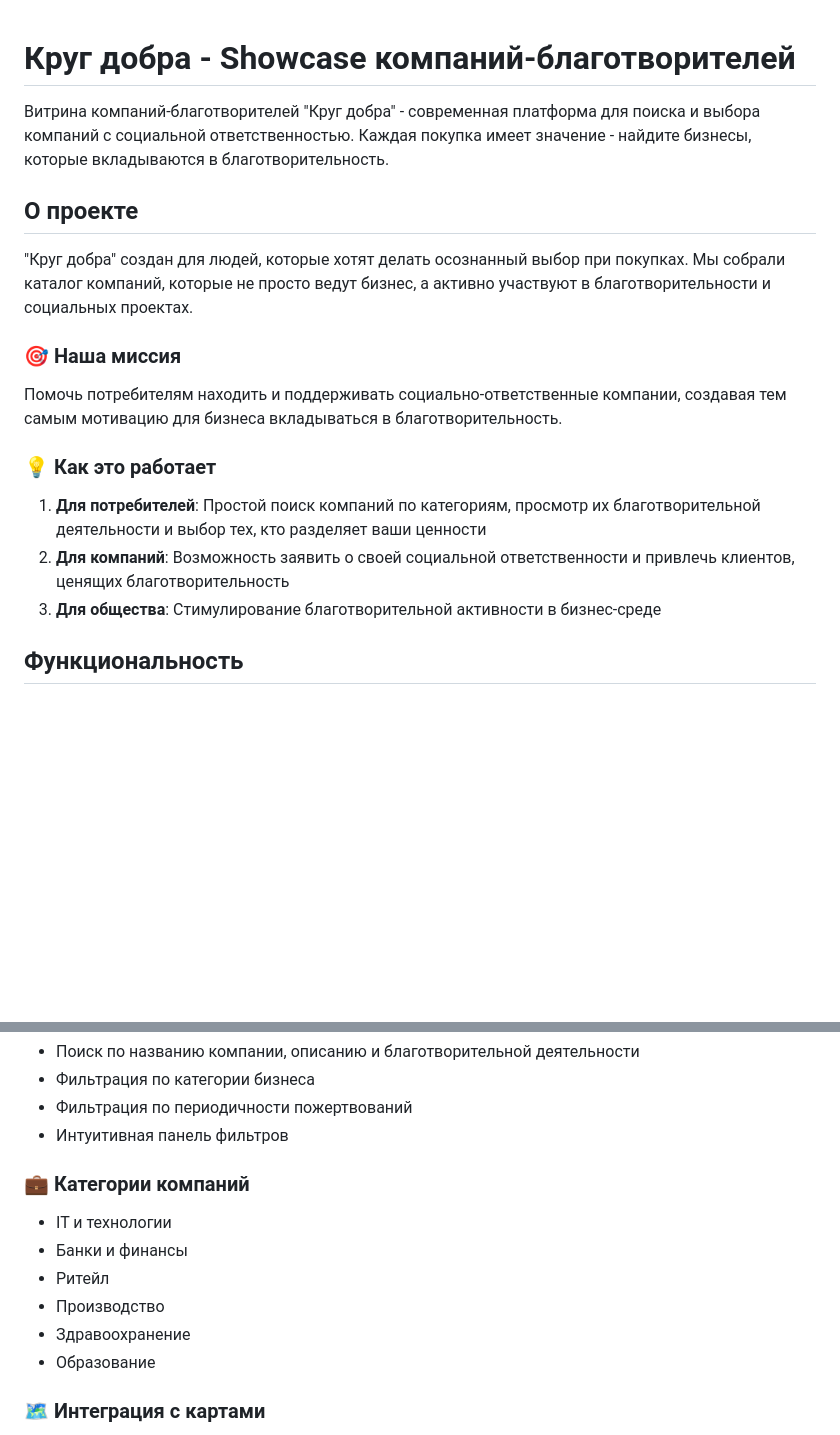
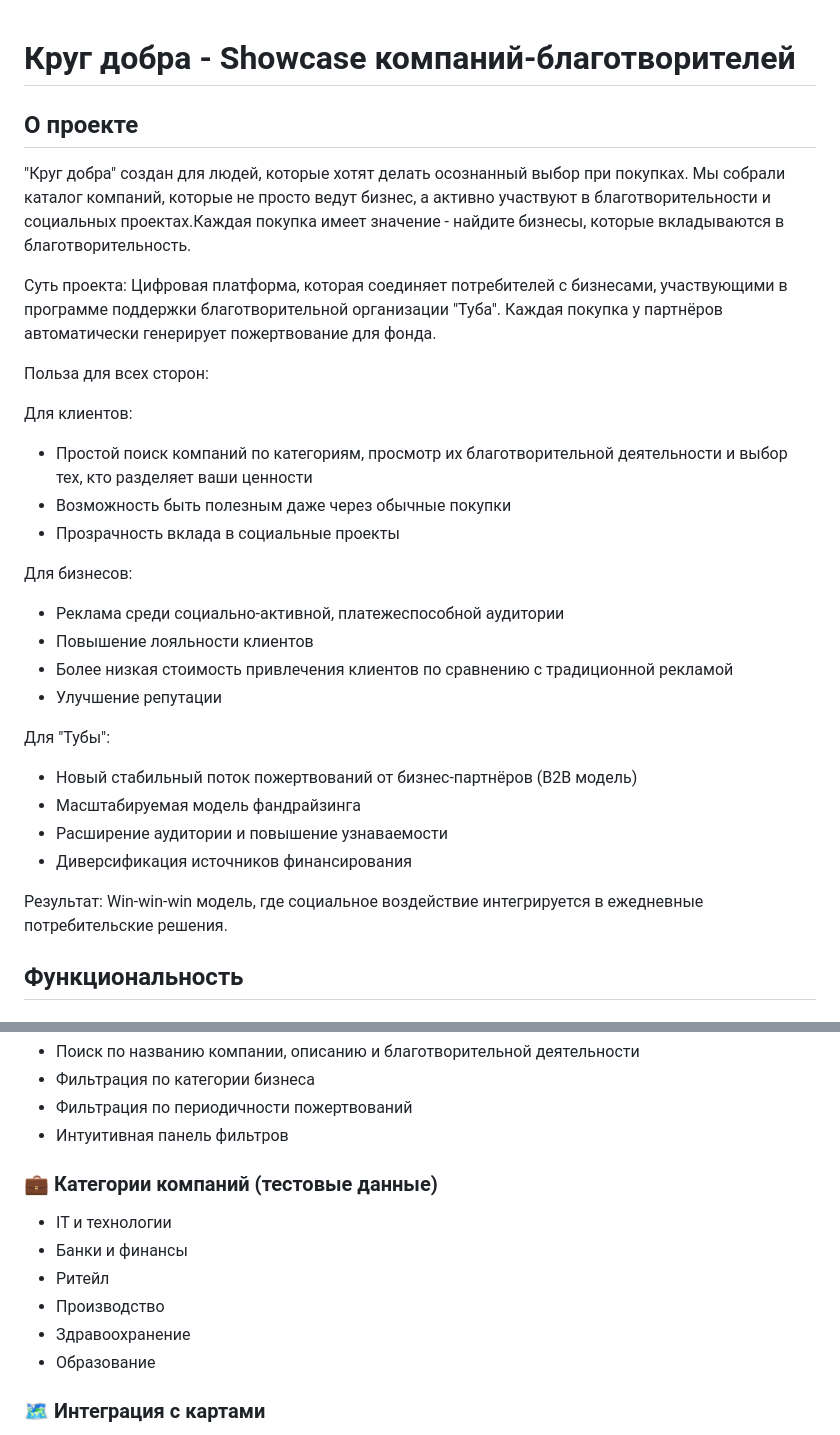
Before and after one commit to haos001/toobahack, a Markdown page: README.md, 2 parts joined by grey strips. GitHub-like rendering; blank space fills up the shorter version.

```diff
--- a/README.md
+++ b/README.md
@@ -1,18 +1,35 @@
 # Круг добра - Showcase компаний-благотворителей
-
-Витрина компаний-благотворителей "Круг добра" - современная платформа для поиска и выбора компаний с социальной ответственностью. Каждая покупка имеет значение - найдите бизнесы, которые вкладываются в благотворительность.
-
 ## О проекте
 
-"Круг добра" создан для людей, которые хотят делать осознанный выбор при покупках. Мы собрали каталог компаний, которые не просто ведут бизнес, а активно участвуют в благотворительности и социальных проектах.
+"Круг добра" создан для людей, которые хотят делать осознанный выбор при покупках. Мы собрали каталог компаний, которые не просто ведут бизнес, а активно участвуют в благотворительности и социальных проектах.Каждая покупка имеет значение - найдите бизнесы, которые вкладываются в благотворительность.
 
-### 🎯 Наша миссия
-Помочь потребителям находить и поддерживать социально-ответственные компании, создавая тем самым мотивацию для бизнеса вкладываться в благотворительность.
+Суть проекта:
+Цифровая платформа, которая соединяет потребителей с бизнесами, участвующими в программе поддержки благотворительной организации "Туба". Каждая покупка у партнёров автоматически генерирует пожертвование для фонда.
 
-### 💡 Как это работает
-1. **Для потребителей**: Простой поиск компаний по категориям, просмотр их благотворительной деятельности и выбор тех, кто разделяет ваши ценности
-2. **Для компаний**: Возможность заявить о своей социальной ответственности и привлечь клиентов, ценящих благотворительность
-3. **Для общества**: Стимулирование благотворительной активности в бизнес-среде
+Польза для всех сторон:
+
+Для клиентов:
+- Простой поиск компаний по категориям, просмотр их благотворительной деятельности и выбор тех, кто разделяет ваши ценности
+- Возможность быть полезным даже через обычные покупки
+- Прозрачность вклада в социальные проекты
+
+Для бизнесов:
+
+- Реклама среди социально-активной, платежеспособной аудитории
+- Повышение лояльности клиентов
+- Более низкая стоимость привлечения клиентов по сравнению с традиционной рекламой
+- Улучшение репутации
+
+
+Для "Тубы":
+
+- Новый стабильный поток пожертвований от бизнес-партнёров (B2B модель)
+- Масштабируемая модель фандрайзинга
+- Расширение аудитории и повышение узнаваемости
+- Диверсификация источников финансирования
+
+Результат: Win-win-win модель, где социальное воздействие интегрируется в ежедневные потребительские решения.
+
 
 ## Функциональность
 
@@ -28,13 +45,14 @@
 - Фильтрация по периодичности пожертвований
 - Интуитивная панель фильтров
 
-### 💼 Категории компаний
+### 💼 Категории компаний (тестовые данные)
 - IT и технологии
 - Банки и финансы
 - Ритейл
 - Производство
 - Здравоохранение
 - Образование
+
 
 ### 🗺️ Интеграция с картами
 - Отображение местоположения компаний на интерактивной карте
```
